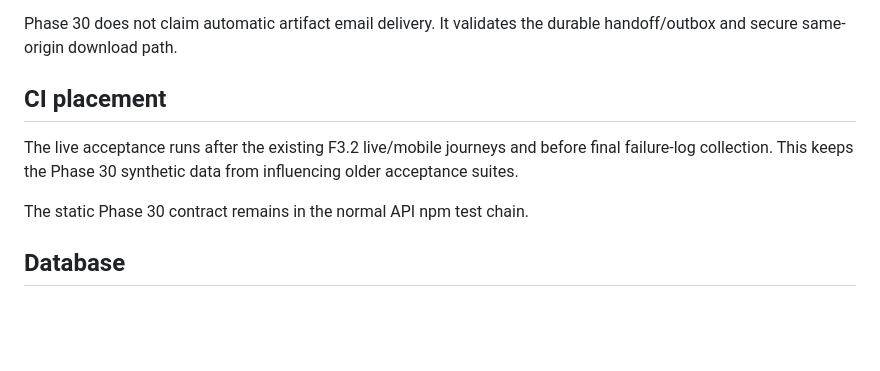
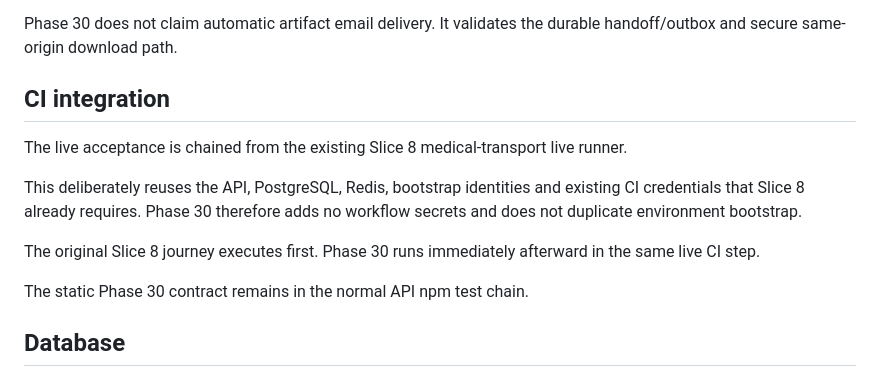
Before and after one commit to netctc/CarePoint-New, a Markdown page: docs/transport-advanced-live-http-phase30.md, the part around the change. Drawn GitHub-style; blank space fills up the shorter version.

Commit message:
docs(transport): document Phase 30 Slice 8 live integration

```diff
--- a/docs/transport-advanced-live-http-phase30.md
+++ b/docs/transport-advanced-live-http-phase30.md
@@ -80,10 +80,16 @@ object-storage contract.
 Phase 30 does not claim automatic artifact email delivery. It validates the durable handoff/outbox
 and secure same-origin download path.
 
-## CI placement
+## CI integration
 
-The live acceptance runs after the existing F3.2 live/mobile journeys and before final failure-log
-collection. This keeps the Phase 30 synthetic data from influencing older acceptance suites.
+The live acceptance is chained from the existing Slice 8 medical-transport live runner.
+
+This deliberately reuses the API, PostgreSQL, Redis, bootstrap identities and existing CI
+credentials that Slice 8 already requires. Phase 30 therefore adds no workflow secrets and does
+not duplicate environment bootstrap.
+
+The original Slice 8 journey executes first. Phase 30 runs immediately afterward in the same live
+CI step.
 
 The static Phase 30 contract remains in the normal API npm test chain.
 
```
